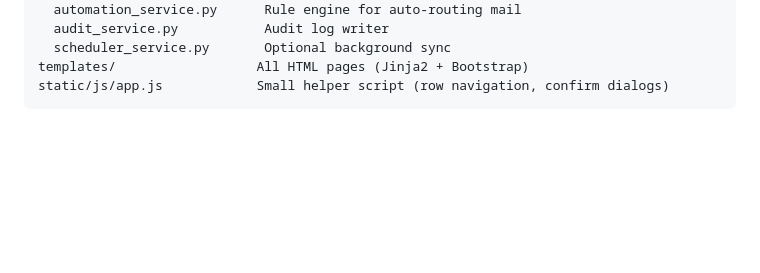
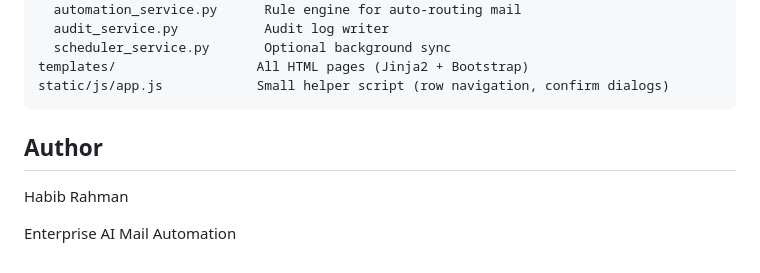
Before and after one commit to habibrahman89/Enterprise_AI_Mail_Automation, a Markdown page: README.md, the part around the change. Rendered like a GitHub page; blank space fills up the shorter version.

````diff
--- a/README.md
+++ b/README.md
@@ -219,3 +219,9 @@ services/
 templates/                  All HTML pages (Jinja2 + Bootstrap)
 static/js/app.js            Small helper script (row navigation, confirm dialogs)
 ```
+
+## Author
+
+Habib Rahman
+
+Enterprise AI Mail Automation
````
